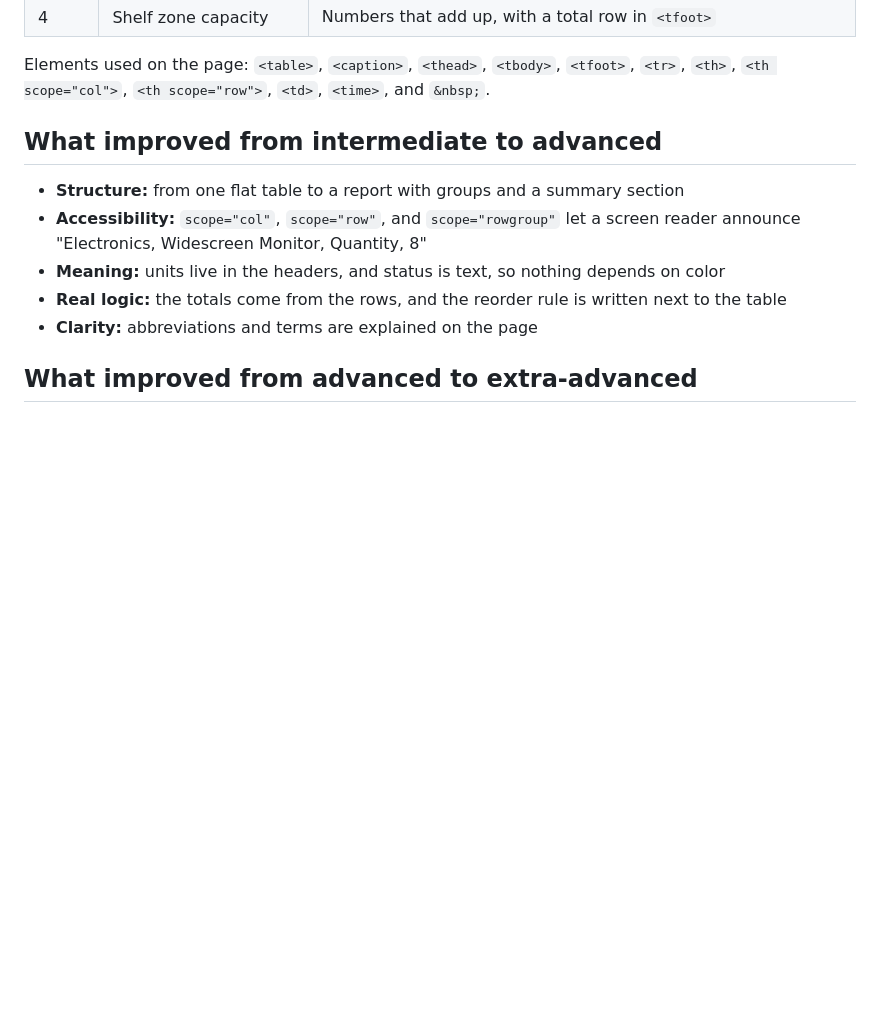
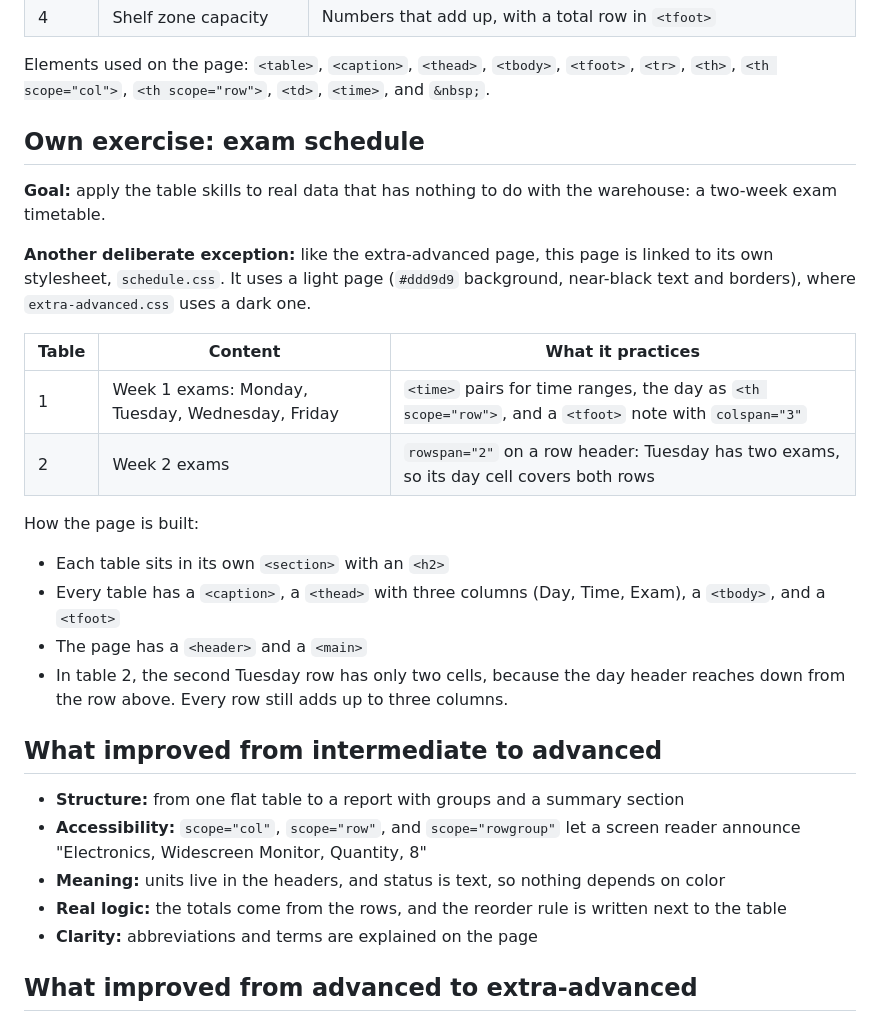
Before and after one commit to azizab-aziz/html-css-learning-lab, a Markdown page: 06-tables/README.md, the part around one of its changes. Drawn GitHub-style; blank space fills up the shorter version.

```diff
--- a/06-tables/README.md
+++ b/06-tables/README.md
@@ -69,6 +71,24 @@ The stylesheet gives every table part a light border, a monospace font, collapse
 | 4 | Shelf zone capacity | Numbers that add up, with a total row in `<tfoot>` |
 
 Elements used on the page: `<table>`, `<caption>`, `<thead>`, `<tbody>`, `<tfoot>`, `<tr>`, `<th>`, `<th scope="col">`, `<th scope="row">`, `<td>`, `<time>`, and `&nbsp;`.
+
+## Own exercise: exam schedule
+
+**Goal:** apply the table skills to real data that has nothing to do with the warehouse: a two-week exam timetable.
+
+**Another deliberate exception:** like the extra-advanced page, this page is linked to its own stylesheet, `schedule.css`. It uses a light page (`#ddd9d9` background, near-black text and borders), where `extra-advanced.css` uses a dark one.
+
+| Table | Content | What it practices |
+|---|---|---|
+| 1 | Week 1 exams: Monday, Tuesday, Wednesday, Friday | `<time>` pairs for time ranges, the day as `<th scope="row">`, and a `<tfoot>` note with `colspan="3"` |
+| 2 | Week 2 exams | `rowspan="2"` on a row header: Tuesday has two exams, so its day cell covers both rows |
+
+How the page is built:
+
+- Each table sits in its own `<section>` with an `<h2>`
+- Every table has a `<caption>`, a `<thead>` with three columns (Day, Time, Exam), a `<tbody>`, and a `<tfoot>`
+- The page has a `<header>` and a `<main>`
+- In table 2, the second Tuesday row has only two cells, because the day header reaches down from the row above. Every row still adds up to three columns.
 
 ## What improved from intermediate to advanced
 
```
Also changed, not shown: other parts of 06-tables/README.md (+7 -24 lines).
